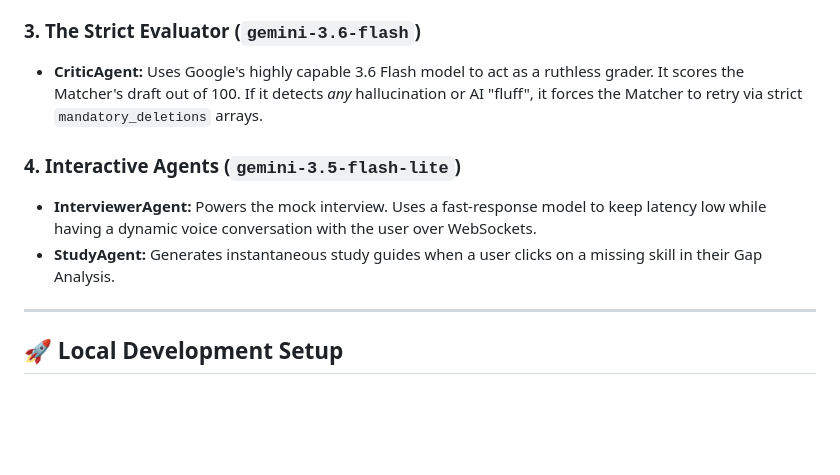
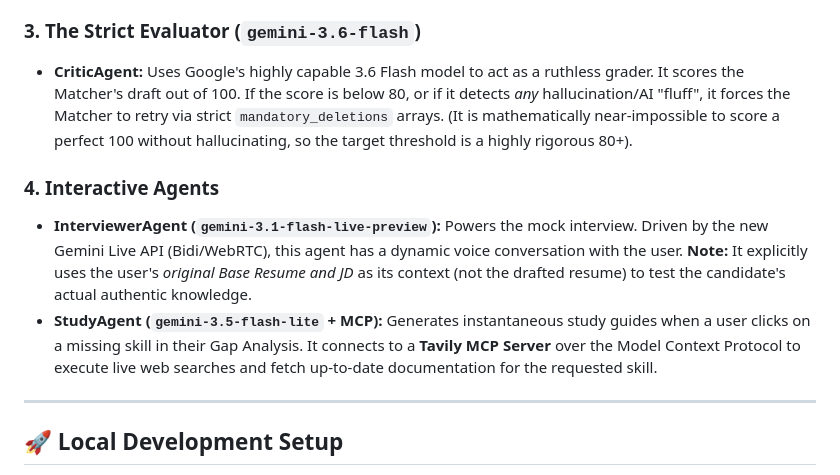
Before and after one commit to Sid1396-byte/agentic-resume-interviewer, a Markdown page: README.md, the part around one of its changes. GitHub-like rendering; blank space fills up the shorter version.

Commit message:
Fix Critic threshold, add Tavily MCP to flowchart, clarify Interviewer models and inputs

```diff
--- a/README.md
+++ b/README.md
@@ -74,11 +75,11 @@ The architecture deliberately distributes workloads across multiple specific mod
 - **GapAnalystAgent:** Runs in parallel to calculate the exact missing skills between the candidate and the JD.
 
 ### 3. The Strict Evaluator (`gemini-3.6-flash`)
-- **CriticAgent:** Uses Google's highly capable 3.6 Flash model to act as a ruthless grader. It scores the Matcher's draft out of 100. If it detects *any* hallucination or AI "fluff", it forces the Matcher to retry via strict `mandatory_deletions` arrays.
+- **CriticAgent:** Uses Google's highly capable 3.6 Flash model to act as a ruthless grader. It scores the Matcher's draft out of 100. If the score is below 80, or if it detects *any* hallucination/AI "fluff", it forces the Matcher to retry via strict `mandatory_deletions` arrays. (It is mathematically near-impossible to score a perfect 100 without hallucinating, so the target threshold is a highly rigorous 80+).
 
-### 4. Interactive Agents (`gemini-3.5-flash-lite`)
-- **InterviewerAgent:** Powers the mock interview. Uses a fast-response model to keep latency low while having a dynamic voice conversation with the user over WebSockets.
-- **StudyAgent:** Generates instantaneous study guides when a user clicks on a missing skill in their Gap Analysis.
+### 4. Interactive Agents
+- **InterviewerAgent (`gemini-3.1-flash-live-preview`):** Powers the mock interview. Driven by the new Gemini Live API (Bidi/WebRTC), this agent has a dynamic voice conversation with the user. **Note:** It explicitly uses the user's *original Base Resume and JD* as its context (not the drafted resume) to test the candidate's actual authentic knowledge.
+- **StudyAgent (`gemini-3.5-flash-lite` + MCP):** Generates instantaneous study guides when a user clicks on a missing skill in their Gap Analysis. It connects to a **Tavily MCP Server** over the Model Context Protocol to execute live web searches and fetch up-to-date documentation for the requested skill.
 
 ---
 
```
Also changed, not shown: other parts of README.md (+5 -4 lines).
